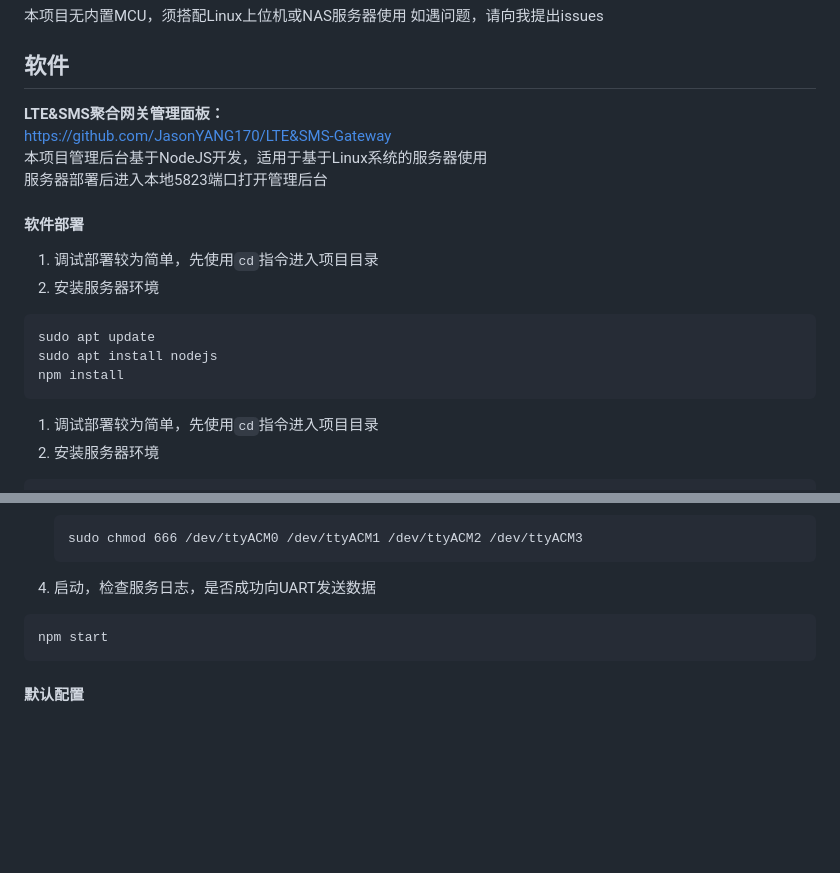
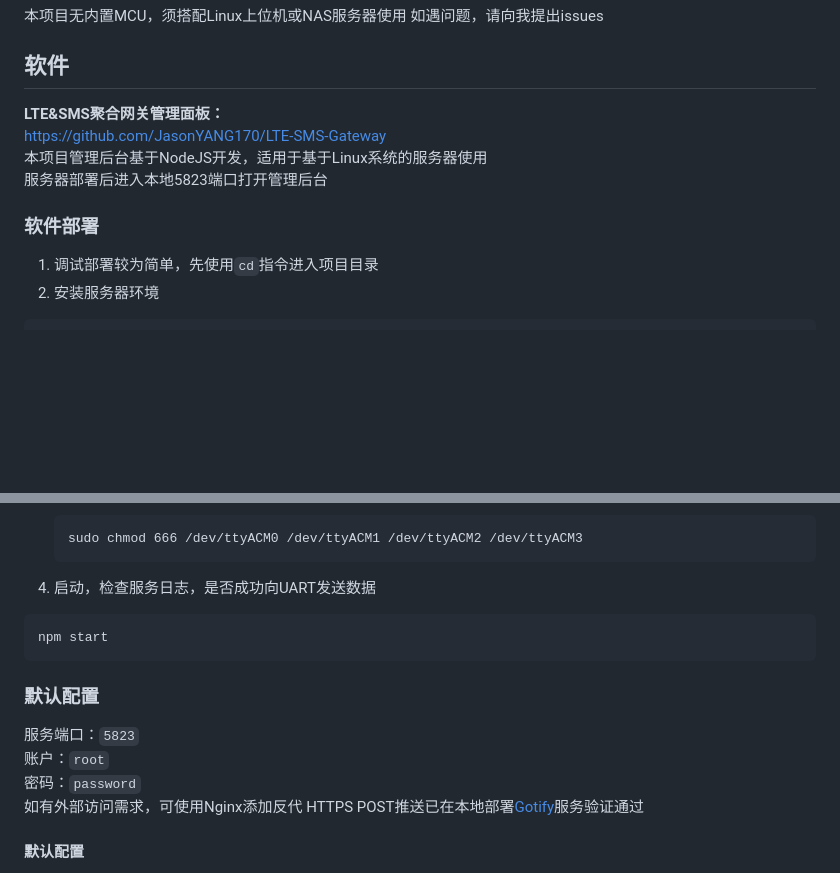
Before and after one commit to JasonYANG170/LTE-SMS-Gateway, a Markdown page: README.md, 2 parts joined by grey strips. GitHub-like rendering; blank space fills up the shorter version.

Commit message:
docs(readme): 更新项目说明

````diff
--- a/README.md
+++ b/README.md
@@ -27,20 +27,13 @@
 本项目无内置MCU，须搭配Linux上位机或NAS服务器使用
 如遇问题，请向我提出issues
 ## 软件
-**LTE&SMS聚合网关管理面板：**
-https://github.com/JasonYANG170/LTE&SMS-Gateway
+**LTE&amp;SMS聚合网关管理面板：**
+https://github.com/JasonYANG170/LTE-SMS-Gateway
 本项目管理后台基于NodeJS开发，适用于基于Linux系统的服务器使用
 服务器部署后进入本地5823端口打开管理后台
 
 
-#### 软件部署
-1. 调试部署较为简单，先使用`cd`指令进入项目目录
-2. 安装服务器环境
-```
-sudo apt update
-sudo apt install nodejs
-npm install
-```
+### 软件部署
 1. 调试部署较为简单，先使用`cd`指令进入项目目录
 2. 安装服务器环境
 ```
@@ -68,6 +61,12 @@ npm install
 ```
 npm start
 ```
+### 默认配置
+服务端口：`5823`
+账户：`root`
+密码：`password`
+如有外部访问需求，可使用Nginx添加反代
+HTTPS POST推送已在本地部署[Gotify](https://gotify.net/)服务验证通过
 #### 默认配置
 
 服务端口：`5823`
````
